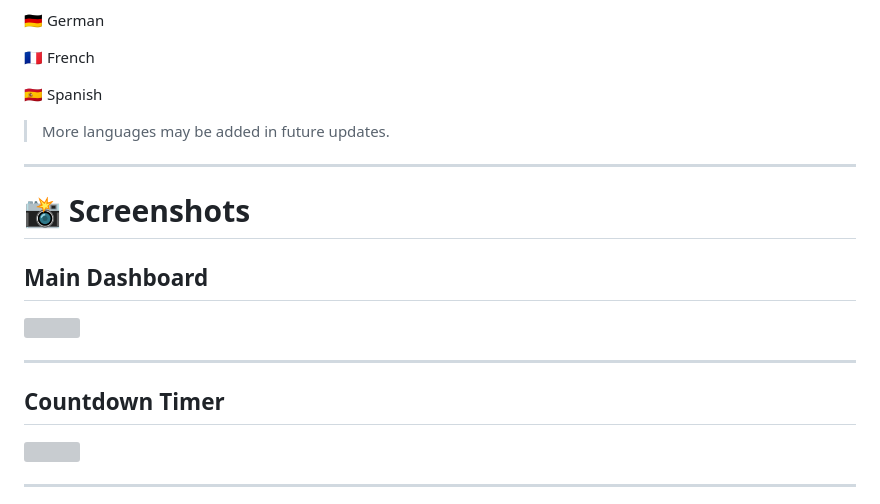
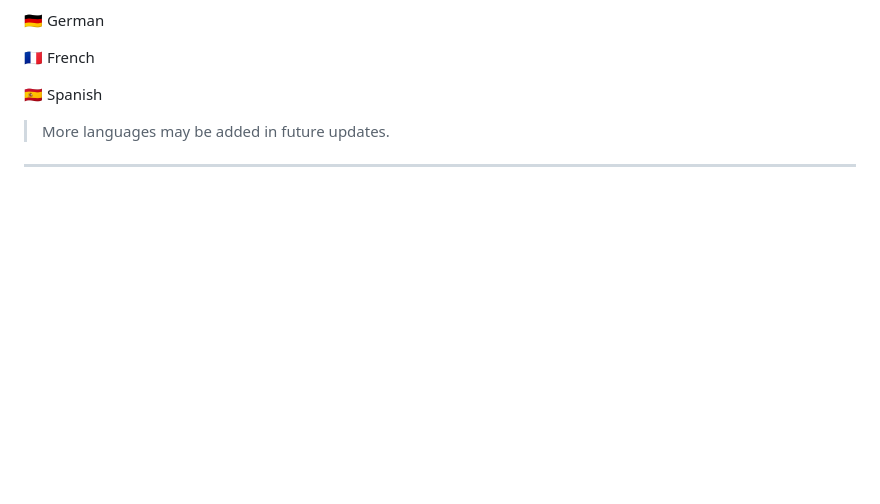
Before and after one commit to IdylleSoft/Smart-Auto-Shutdown-Scheduler-for-Windows, a Markdown page: README.md, the part around one of its changes. GitHub-like rendering; blank space fills up the shorter version; grey boxes are pictures that could not be loaded.

```diff
--- a/README.md
+++ b/README.md
@@ -325,17 +325,3 @@ The application currently supports **5 languages**, allowing users to work comfo
 
 ---
 
-# 📸 Screenshots
-
-## Main Dashboard
-
-<img src="assets/main.png">
-
----
-
-## Countdown Timer
-
-<img src="assets/timer.png">
-
----
-
```
Also changed, not shown: other parts of README.md (+1 -19 lines).
